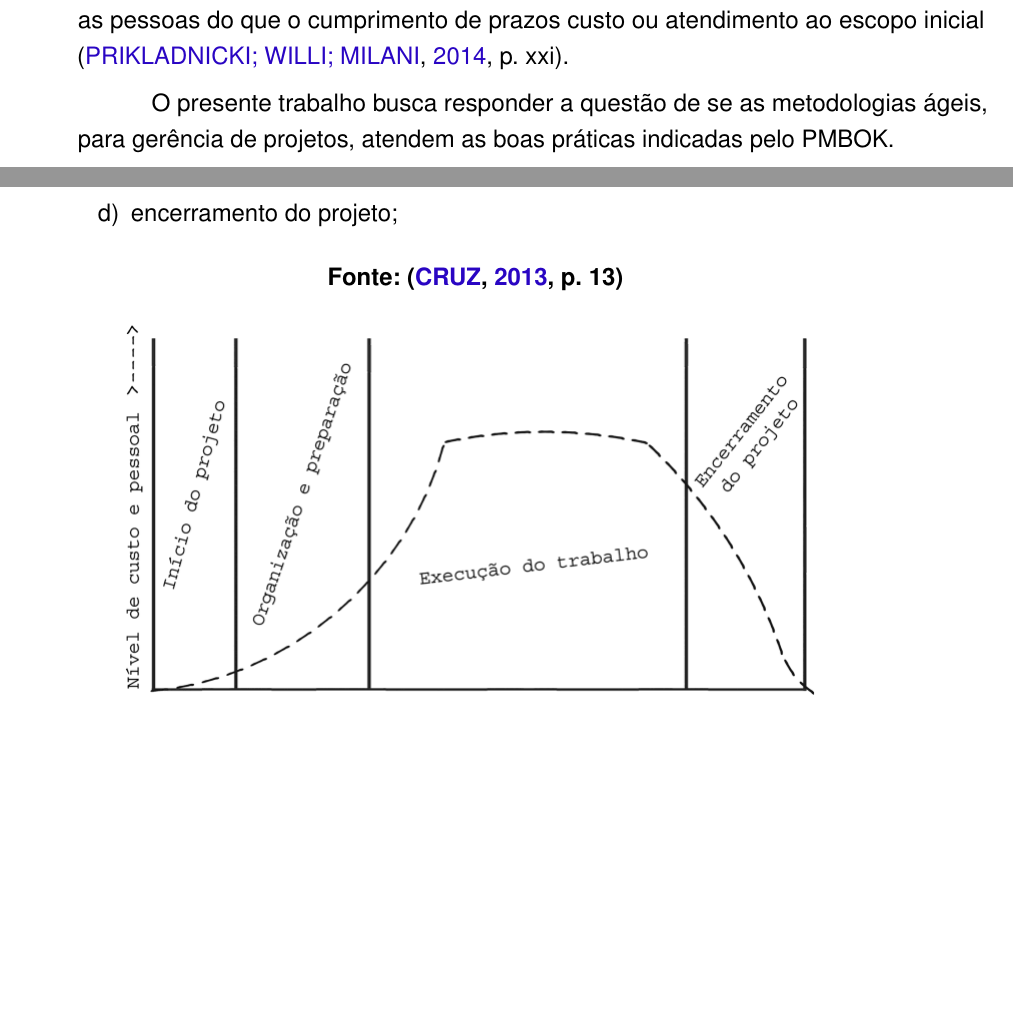
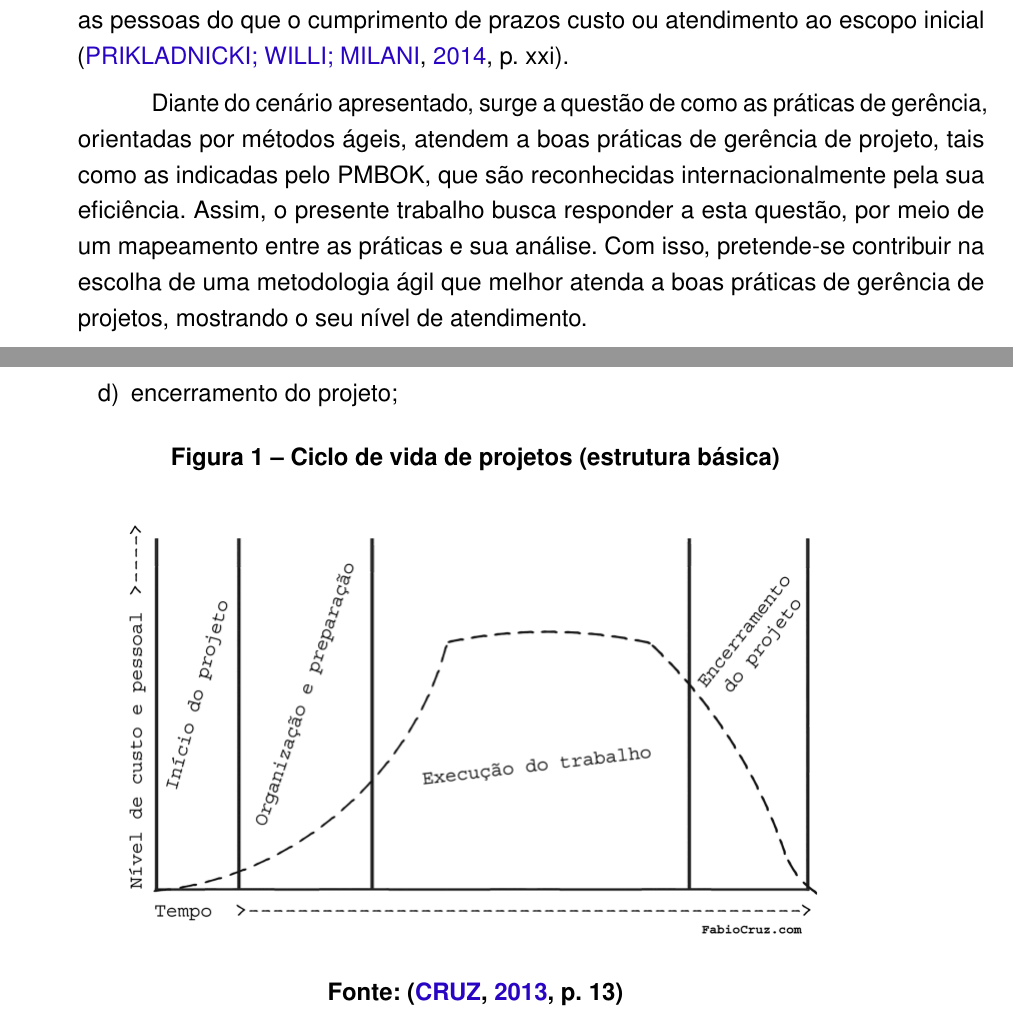
Before and after one commit to bfernand/TCC, a LaTeX thesis (tcctex/main.tex): two parts of pages 15 and 20 of 29, joined at a grey line, cut so that both start at the same text, the shorter picture padded with empty space. Compiled offline with pdfLaTeX.

Commit message:
Referência bibliográfica

```diff
--- a/tcctex/main.tex
+++ b/tcctex/main.tex
@@ -131,7 +131,7 @@
 % ---
 % Informações de dados para CAPA e FOLHA DE ROSTO
 % ---
-\titulo{Estudo de como metodologias ágeis atentem boas práticas de gerenciamento de projetos de Software}
+\titulo{Estudo de como metodologias ágeis atendem boas práticas de gerenciamento de projetos de Software}
 
 \autor{Bruno Fernandes}
 \local{Maringá}
@@ -423,9 +423,7 @@ O \citeonline{standish2013}, através do relatório Chaos, define algumas caract
 
 O PMBOK\index{PMBOK} é um conjunto de boas práticas de gerência de projetos consolidado e aceito internacionalmente, porém, atualmente tem sido notável a utilização de outras metodologias para gerência de projetos de software, conhecidas como metodologias ágeis. Estes modelos ditos ágeis priorizam o valor agregado e as interações entre as pessoas do que o cumprimento de prazos custo ou atendimento ao escopo inicial \cite[p.~xxi]{prikladnickiAtAll}.
 
-
-O presente trabalho busca responder a questão de se as metodologias ágeis, para gerência de projetos, atendem as boas práticas indicadas pelo PMBOK.
-
+Diante do cenário apresentado, surge a questão de como as práticas de gerência, orientadas por métodos ágeis, atendem a boas práticas de gerência de projeto, tais como as indicadas pelo PMBOK\index{PMBOK}, que são reconhecidas internacionalmente pela sua eficiência. Assim, o presente trabalho busca responder a esta questão, por meio de um mapeamento  entre as práticas e sua análise. Com isso, pretende-se contribuir na escolha de uma metodologia ágil que melhor atenda a boas práticas de gerência de projetos, mostrando o seu nível de atendimento.
 
 
 \chapter{Referencial Teórico}
@@ -510,3 +508,9 @@ Apesar de variar em tamanho e complexidade, todos os projetos podem ser mapeados
 	\item encerramento do projeto;
 \end{alineas}
 
+\begin{figure}[htb]
+\RawFloats
+	\caption{\label{fig_ciclo_vida_projeto}Ciclo de vida de projetos (estrutura básica)}
+	\begin{center}
+	    \includegraphics[scale=0.50]{figuras/ciclo_vida_projeto.png}
+	\end{center}
@@ -518,5 +517,13 @@ Apesar de variar em tamanho e complexidade, todos os projetos podem ser mapeados
 	\legend{Fonte: \cite[p.~13]{Cruz2013}}
 \end{figure}
+
+%\begin{figure}[htb]
+%	\centering
+%	  \includegraphics[scale=0.50]{figuras/ciclo_vida_projeto.png}
+%	  \caption{Ciclo de vida de projetos (estrutura básica)}
+%	  \label{fig_ciclo_vida_projeto}
+%	\legend{Fonte: \cite[p.~13]{Cruz2013}}
+%\end{figure}
 
 
 \chapter{Metodologia}
```
Also changed, not shown: tcctex/main.pdf, tcctex/main.tex (5 more changed lines), 1 other file.
